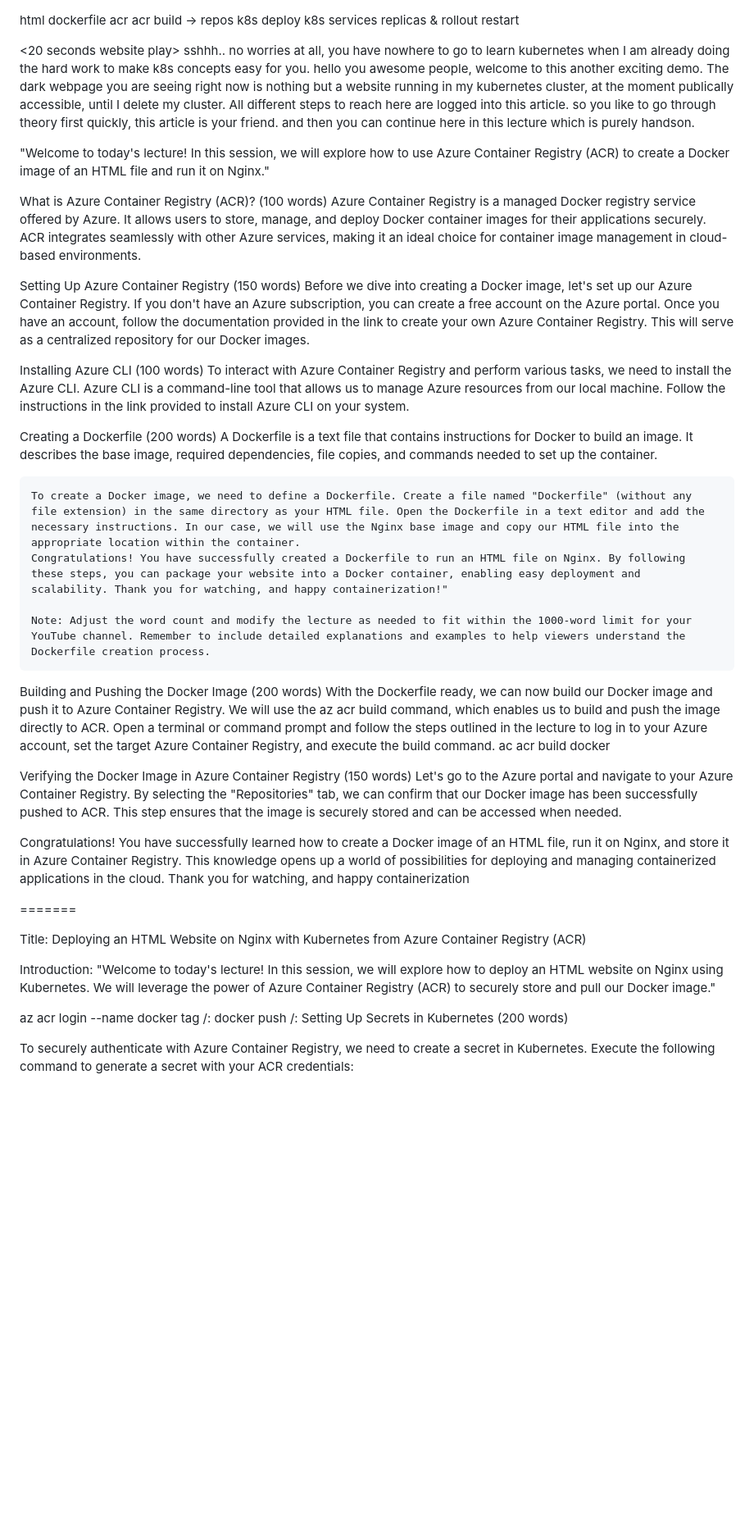
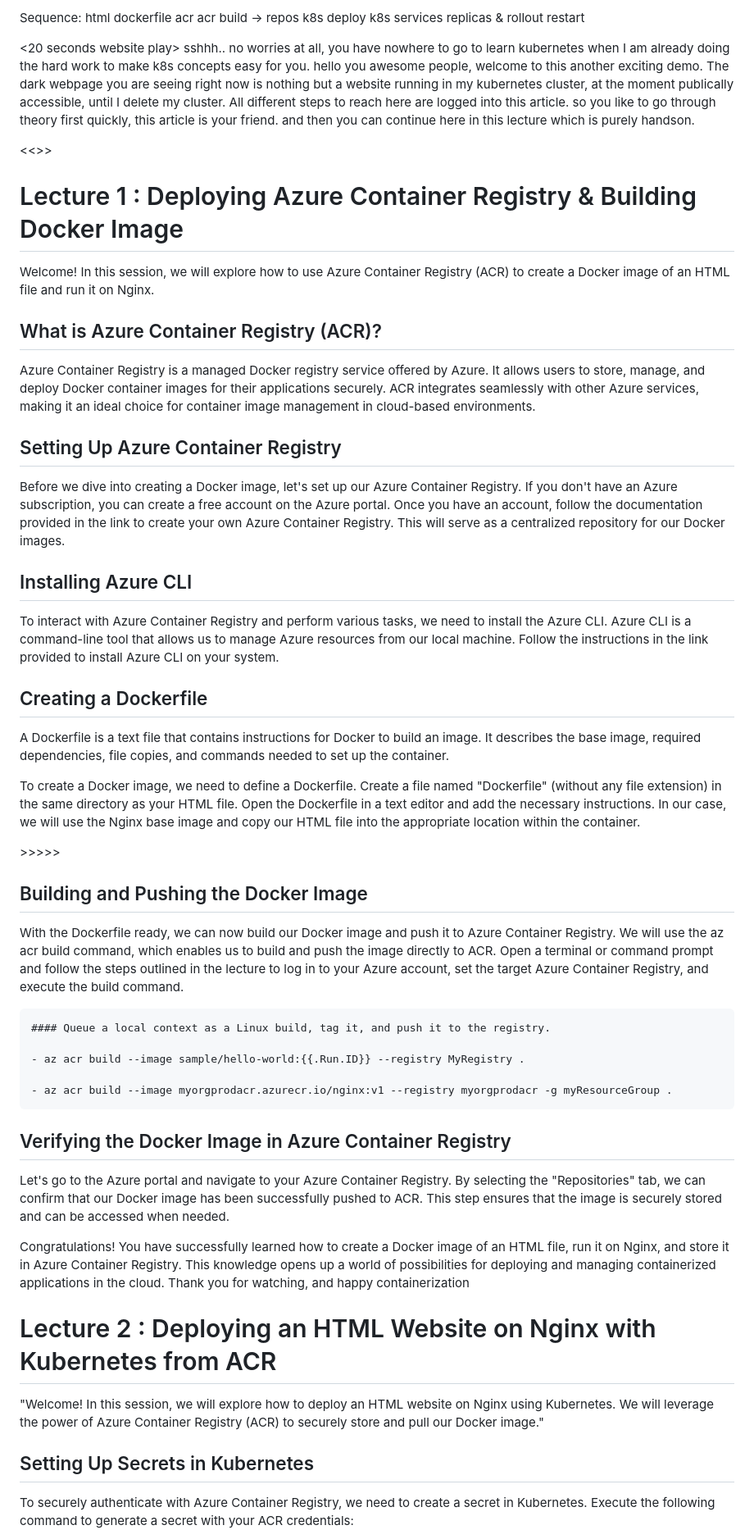
Before and after one commit to TechSckoolByVijay/Kubernetes-Demo-Series, a Markdown page: DeployStaticWebpage/Lecture.md, the part around one of its changes. Shown at 82% size. Rendered like a GitHub page; blank space fills up the shorter version.

```diff
--- a/DeployStaticWebpage/Lecture.md
+++ b/DeployStaticWebpage/Lecture.md
@@ -1,3 +1,4 @@
+Sequence:
 html
 dockerfile
 acr
@@ -9,47 +10,49 @@ replicas & rollout restart
 <20 seconds website play>
 sshhh.. no worries at all, you have nowhere to go to learn kubernetes when I am already doing the hard work to make k8s concepts easy for you. hello you awesome people, welcome to this another exciting demo. The dark webpage you are seeing right now is nothing but a website running in my kubernetes cluster, at the moment publically accessible, until I delete my cluster. All different steps to reach here are logged into this article. so you like to go through theory first quickly, this article is your friend. and then you can continue here in this lecture which is purely handson.
 
-"Welcome to today's lecture! In this session, we will explore how to use Azure Container Registry (ACR) to create a Docker image of an HTML file and run it on Nginx."
+<<<display prerequistes slide>>>
+# Lecture 1 : Deploying Azure Container Registry & Building Docker Image
 
-What is Azure Container Registry (ACR)? (100 words)
+Welcome! In this session, we will explore how to use Azure Container Registry (ACR) to create a Docker image of an HTML file and run it on Nginx.
+
+## What is Azure Container Registry (ACR)?
 Azure Container Registry is a managed Docker registry service offered by Azure. It allows users to store, manage, and deploy Docker container images for their applications securely. ACR integrates seamlessly with other Azure services, making it an ideal choice for container image management in cloud-based environments.
 
-Setting Up Azure Container Registry (150 words)
+## Setting Up Azure Container Registry
 Before we dive into creating a Docker image, let's set up our Azure Container Registry. If you don't have an Azure subscription, you can create a free account on the Azure portal. Once you have an account, follow the documentation provided in the link to create your own Azure Container Registry. This will serve as a centralized repository for our Docker images.
 
-Installing Azure CLI (100 words)
+
+## Installing Azure CLI
 To interact with Azure Container Registry and perform various tasks, we need to install the Azure CLI. Azure CLI is a command-line tool that allows us to manage Azure resources from our local machine. Follow the instructions in the link provided to install Azure CLI on your system.
 
-Creating a Dockerfile (200 words)
-    A Dockerfile is a text file that contains instructions for Docker to build an image. It describes the base image, required dependencies, file copies, and commands needed to set up the container.
+## Creating a Dockerfile
+A Dockerfile is a text file that contains instructions for Docker to build an image. It describes the base image, required dependencies, file copies, and commands needed to set up the container.
 
-    To create a Docker image, we need to define a Dockerfile. Create a file named "Dockerfile" (without any file extension) in the same directory as your HTML file. Open the Dockerfile in a text editor and add the necessary instructions. In our case, we will use the Nginx base image and copy our HTML file into the appropriate location within the container.
-    Congratulations! You have successfully created a Dockerfile to run an HTML file on Nginx. By following these steps, you can package your website into a Docker container, enabling easy deployment and scalability. Thank you for watching, and happy containerization!"
+To create a Docker image, we need to define a Dockerfile. Create a file named "Dockerfile" (without any file extension) in the same directory as your HTML file. Open the Dockerfile in a text editor and add the necessary instructions. In our case, we will use the Nginx base image and copy our HTML file into the appropriate location within the container.
 
-    Note: Adjust the word count and modify the lecture as needed to fit within the 1000-word limit for your YouTube channel. Remember to include detailed explanations and examples to help viewers understand the Dockerfile creation process.
+<dockerfile overview>>>>>>
 
+## Building and Pushing the Docker Image
+With the Dockerfile ready, we can now build our Docker image and push it to Azure Container Registry. We will use the az acr build command, which enables us to build and push the image directly to ACR.
+Open a terminal or command prompt and follow the steps outlined in the lecture to log in to your Azure account, set the target Azure Container Registry, and execute the build command.
 
-Building and Pushing the Docker Image (200 words)
-With the Dockerfile ready, we can now build our Docker image and push it to Azure Container Registry. We will use the az acr build command, which enables us to build and push the image directly to ACR. Open a terminal or command prompt and follow the steps outlined in the lecture to log in to your Azure account, set the target Azure Container Registry, and execute the build command.
-ac acr build docker
+    #### Queue a local context as a Linux build, tag it, and push it to the registry.
 
-Verifying the Docker Image in Azure Container Registry (150 words)
+    - az acr build --image sample/hello-world:{{.Run.ID}} --registry MyRegistry .
+
+    - az acr build --image myorgprodacr.azurecr.io/nginx:v1 --registry myorgprodacr -g myResourceGroup .
+
+## Verifying the Docker Image in Azure Container Registry
 Let's go to the Azure portal and navigate to your Azure Container Registry. By selecting the "Repositories" tab, we can confirm that our Docker image has been successfully pushed to ACR. This step ensures that the image is securely stored and can be accessed when needed.
 
 Congratulations! You have successfully learned how to create a Docker image of an HTML file, run it on Nginx, and store it in Azure Container Registry. This knowledge opens up a world of possibilities for deploying and managing containerized applications in the cloud. Thank you for watching, and happy containerization
 
-=======
 
-Title: Deploying an HTML Website on Nginx with Kubernetes from Azure Container Registry (ACR)
+# Lecture 2 : Deploying an HTML Website on Nginx with Kubernetes from ACR
 
-Introduction:
-"Welcome to today's lecture! In this session, we will explore how to deploy an HTML website on Nginx using Kubernetes. We will leverage the power of Azure Container Registry (ACR) to securely store and pull our Docker image."
+"Welcome! In this session, we will explore how to deploy an HTML website on Nginx using Kubernetes. We will leverage the power of Azure Container Registry (ACR) to securely store and pull our Docker image."
 
-
-az acr login --name <acr-name>
-docker tag <local-image-name> <acr-login-server>/<acr-repository>:<tag>
-docker push <acr-login-server>/<acr-repository>:<tag>
-Setting Up Secrets in Kubernetes (200 words)
+## Setting Up Secrets in Kubernetes
 
 To securely authenticate with Azure Container Registry, we need to create a secret in Kubernetes. Execute the following command to generate a secret with your ACR credentials:
 
```
Also changed, not shown: other parts of DeployStaticWebpage/Lecture.md (+118 -97 lines).
